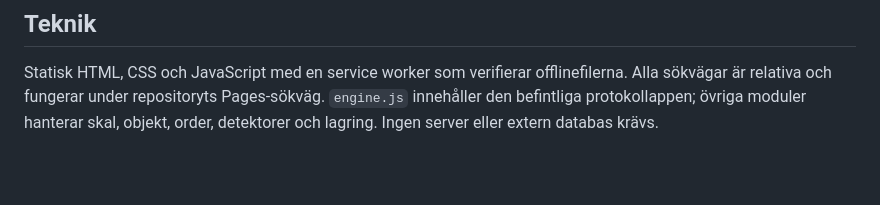
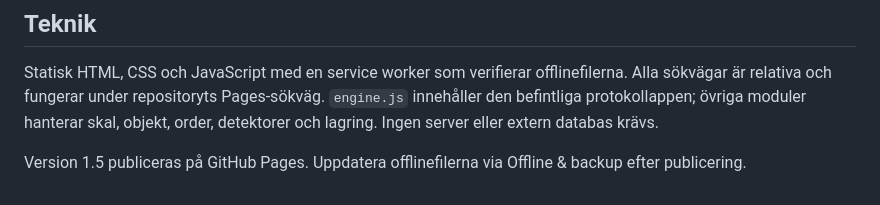
Before and after one commit to karlsvenniklas-dot/sakerhetsnabben-offline, a Markdown page: README.md, the part around the change. Rendered like a GitHub page; blank space fills up the shorter version.

Commit message:
Publish version 1.5 and document offline update

```diff
--- a/README.md
+++ b/README.md
@@ -36,3 +36,5 @@ Vid byte från den tidigare testadressen: exportera en säkerhetskopia där och
 ## Teknik
 
 Statisk HTML, CSS och JavaScript med en service worker som verifierar offlinefilerna. Alla sökvägar är relativa och fungerar under repositoryts Pages-sökväg. `engine.js` innehåller den befintliga protokollappen; övriga moduler hanterar skal, objekt, order, detektorer och lagring. Ingen server eller extern databas krävs.
+
+Version 1.5 publiceras på GitHub Pages. Uppdatera offlinefilerna via Offline & backup efter publicering.
```
